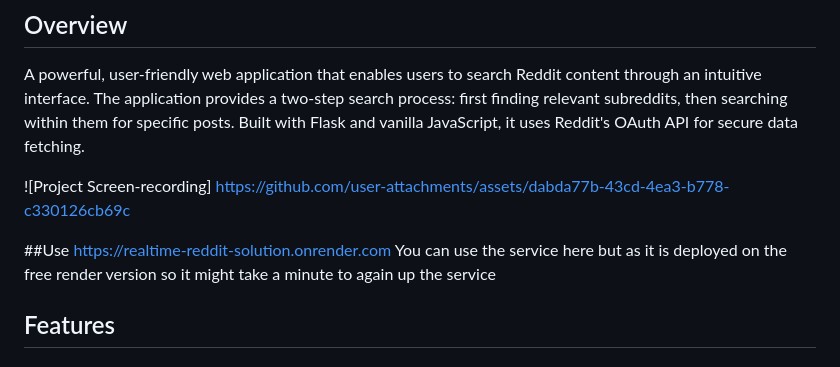
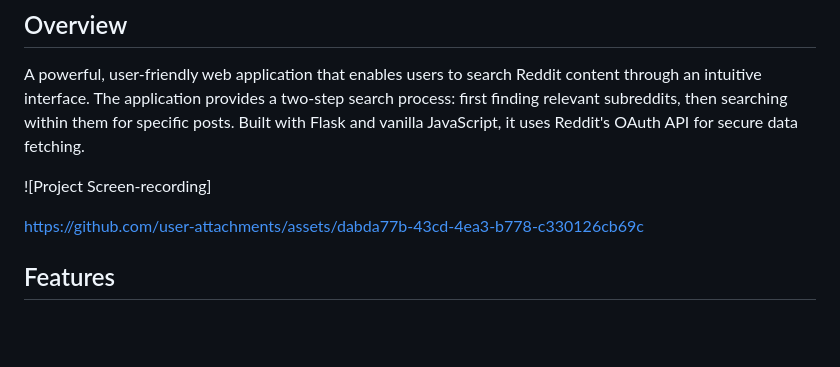
Before and after one commit to Vansh3140/Realtime-Reddit-Solution, a Markdown page: README.md, the part around the change. Drawn GitHub-style; blank space fills up the shorter version.

```diff
--- a/README.md
+++ b/README.md
@@ -4,11 +4,8 @@
 A powerful, user-friendly web application that enables users to search Reddit content through an intuitive interface. The application provides a two-step search process: first finding relevant subreddits, then searching within them for specific posts. Built with Flask and vanilla JavaScript, it uses Reddit's OAuth API for secure data fetching.
 
 ![Project Screen-recording]
+
 https://github.com/user-attachments/assets/dabda77b-43cd-4ea3-b778-c330126cb69c
-
-##Use
-https://realtime-reddit-solution.onrender.com
-You can use the service here but as it is deployed on the free render version so it might take a minute to again up the service
 
 ## Features
 
```
